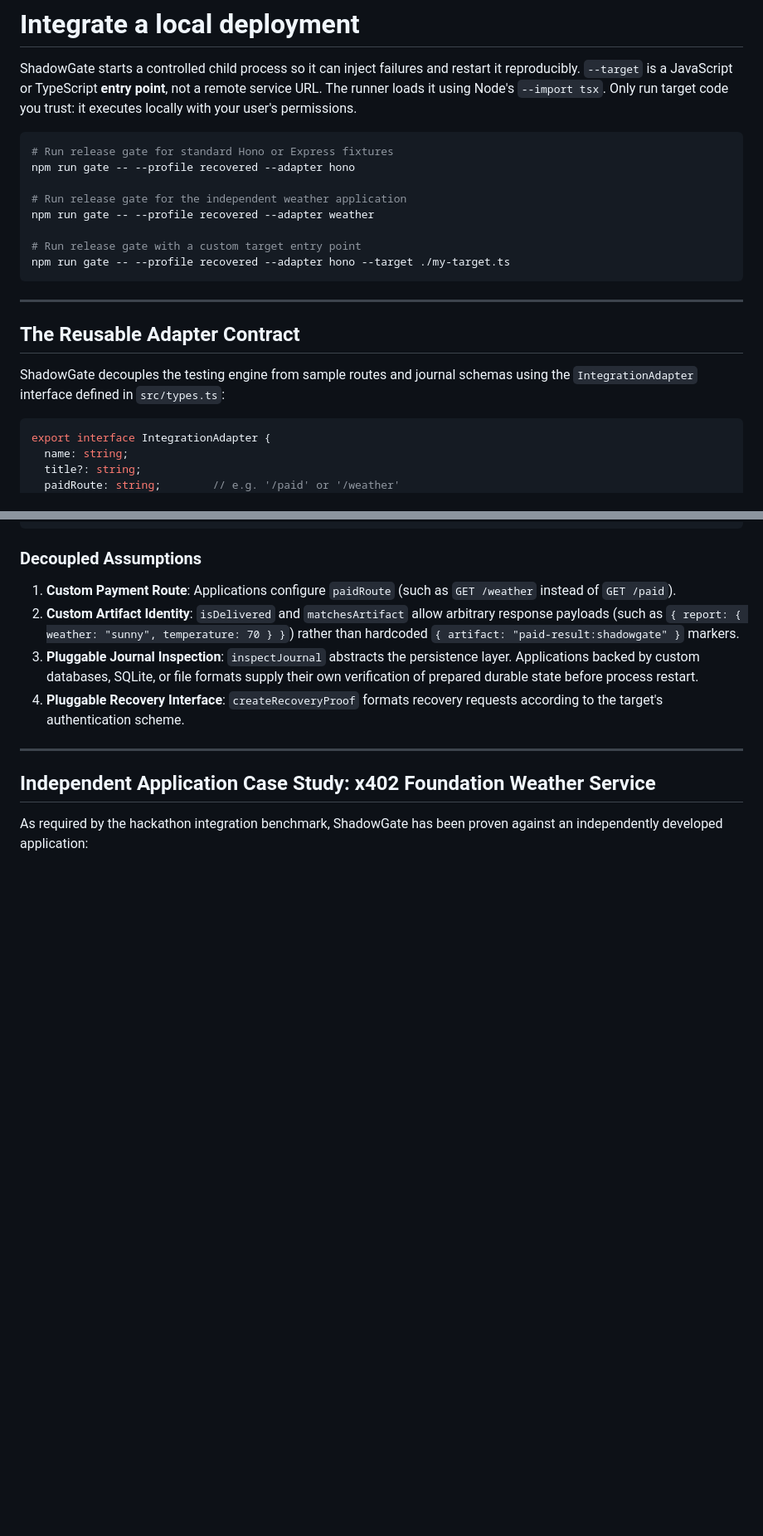
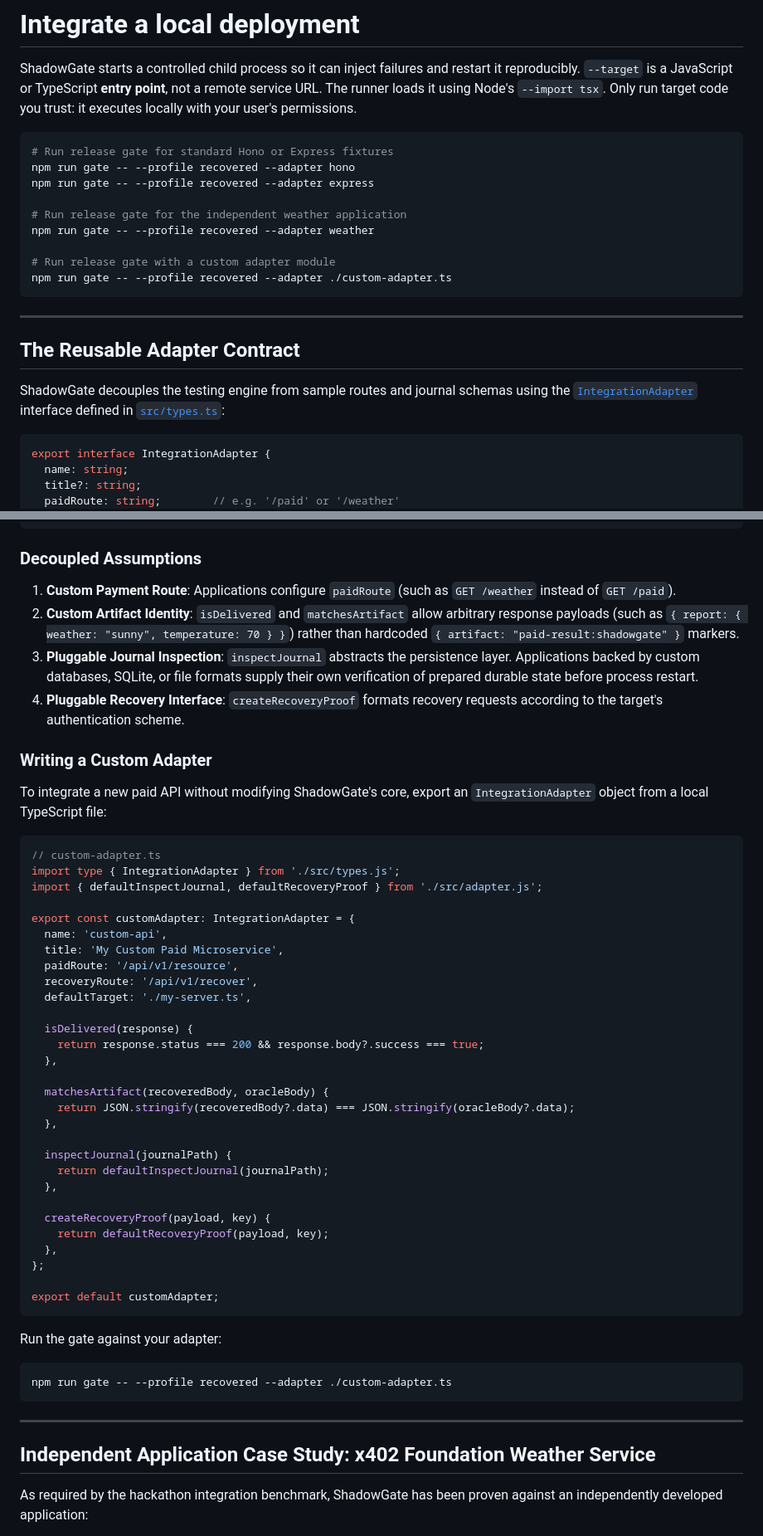
Before and after one commit to intelliDean/shadowgate, a Markdown page: docs/INTEGRATION.md, 2 parts joined by grey strips. Shown at 83% size. Drawn GitHub-style; blank space fills up the shorter version.

Commit message:
docs: update INTEGRATION.md with custom adapter example, file links, and accurate references

````diff
--- a/docs/INTEGRATION.md
+++ b/docs/INTEGRATION.md
@@ -5,19 +5,20 @@ ShadowGate starts a controlled child process so it can inject failures and resta
 ```bash
 # Run release gate for standard Hono or Express fixtures
 npm run gate -- --profile recovered --adapter hono
+npm run gate -- --profile recovered --adapter express
 
 # Run release gate for the independent weather application
 npm run gate -- --profile recovered --adapter weather
 
-# Run release gate with a custom target entry point
-npm run gate -- --profile recovered --adapter hono --target ./my-target.ts
+# Run release gate with a custom adapter module
+npm run gate -- --profile recovered --adapter ./custom-adapter.ts
 ```
 
 ---
 
 ## The Reusable Adapter Contract
 
-ShadowGate decouples the testing engine from sample routes and journal schemas using the `IntegrationAdapter` interface defined in `src/types.ts`:
+ShadowGate decouples the testing engine from sample routes and journal schemas using the [`IntegrationAdapter`](file:///mnt/data/Projects/shadowgate/src/types.ts#L24-L36) interface defined in [`src/types.ts`](file:///mnt/data/Projects/shadowgate/src/types.ts):
 
 ```ts
 export interface IntegrationAdapter {
@@ -44,6 +45,47 @@ export interface IntegrationAdapter {
 3. **Pluggable Journal Inspection**: `inspectJournal` abstracts the persistence layer. Applications backed by custom databases, SQLite, or file formats supply their own verification of prepared durable state before process restart.
 4. **Pluggable Recovery Interface**: `createRecoveryProof` formats recovery requests according to the target's authentication scheme.
 
+### Writing a Custom Adapter
+
+To integrate a new paid API without modifying ShadowGate's core, export an `IntegrationAdapter` object from a local TypeScript file:
+
+```ts
+// custom-adapter.ts
+import type { IntegrationAdapter } from './src/types.js';
+import { defaultInspectJournal, defaultRecoveryProof } from './src/adapter.js';
+
+export const customAdapter: IntegrationAdapter = {
+  name: 'custom-api',
+  title: 'My Custom Paid Microservice',
+  paidRoute: '/api/v1/resource',
+  recoveryRoute: '/api/v1/recover',
+  defaultTarget: './my-server.ts',
+
+  isDelivered(response) {
+    return response.status === 200 && response.body?.success === true;
+  },
+
+  matchesArtifact(recoveredBody, oracleBody) {
+    return JSON.stringify(recoveredBody?.data) === JSON.stringify(oracleBody?.data);
+  },
+
+  inspectJournal(journalPath) {
+    return defaultInspectJournal(journalPath);
+  },
+
+  createRecoveryProof(payload, key) {
+    return defaultRecoveryProof(payload, key);
+  },
+};
+
+export default customAdapter;
+```
+
+Run the gate against your adapter:
+```bash
+npm run gate -- --profile recovered --adapter ./custom-adapter.ts
+```
+
 ---
 
 ## Independent Application Case Study: x402 Foundation Weather Service
````
Also changed, not shown: other parts of docs/INTEGRATION.md (+5 -3 lines).
